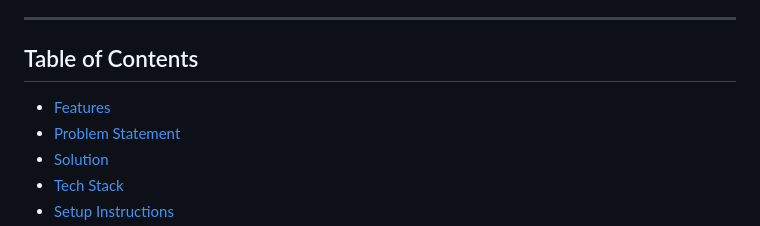
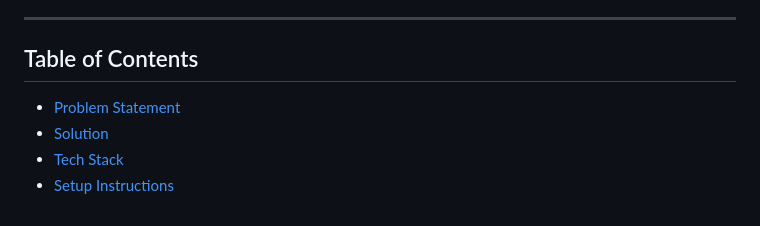
Before and after one commit to huiying888/Insight, a Markdown page: README.md, the part around the change. Rendered like a GitHub page.

```diff
--- a/README.md
+++ b/README.md
@@ -7,7 +7,6 @@ It combines **real-time dashboards**, **AI storytelling for KPIs**, and an **int
 ---
 ## Table of Contents
 
-- [Features](#features)
 - [Problem Statement](#problem-statemnt)
 - [Solution](#solution)
 - [Tech Stack](#tech-stack)
```
